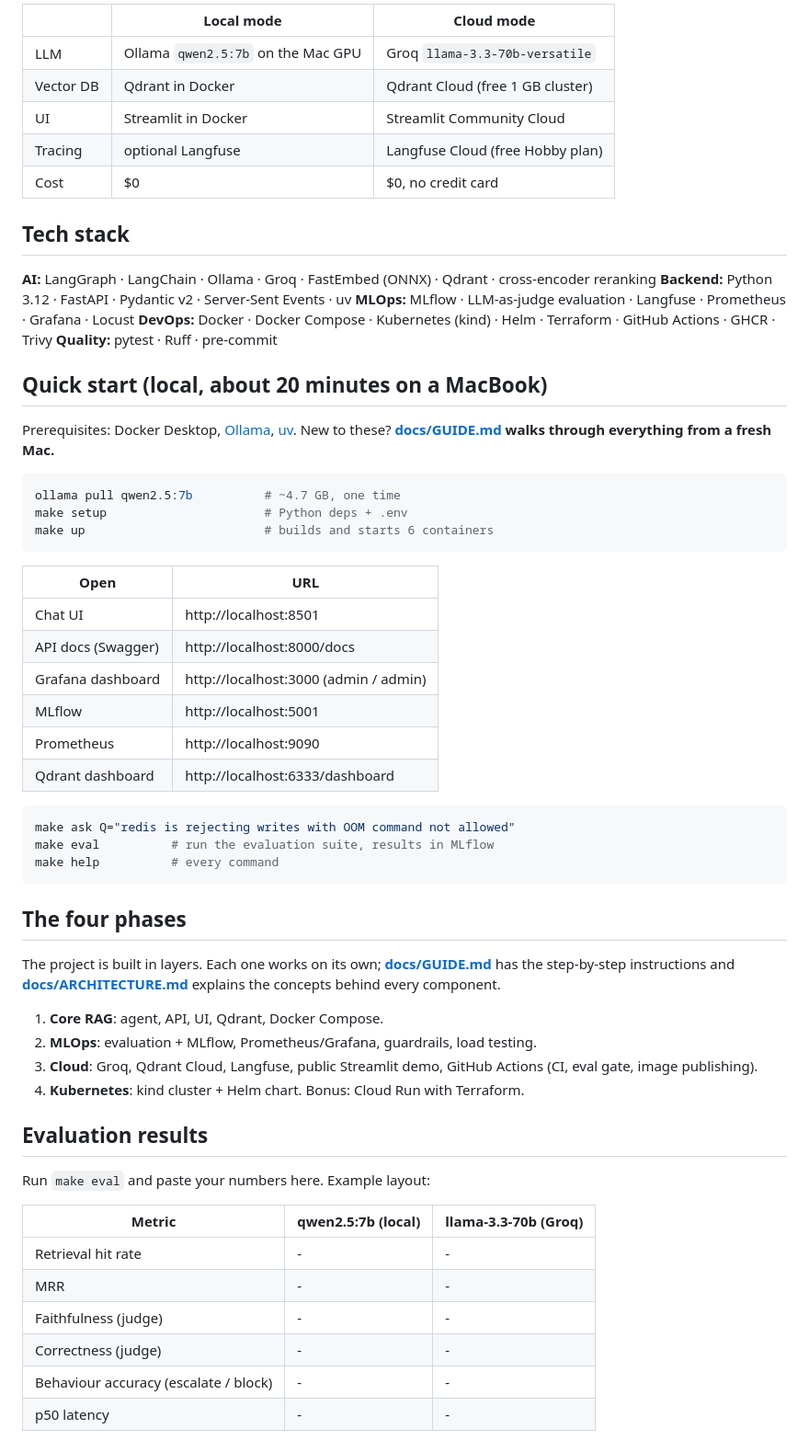
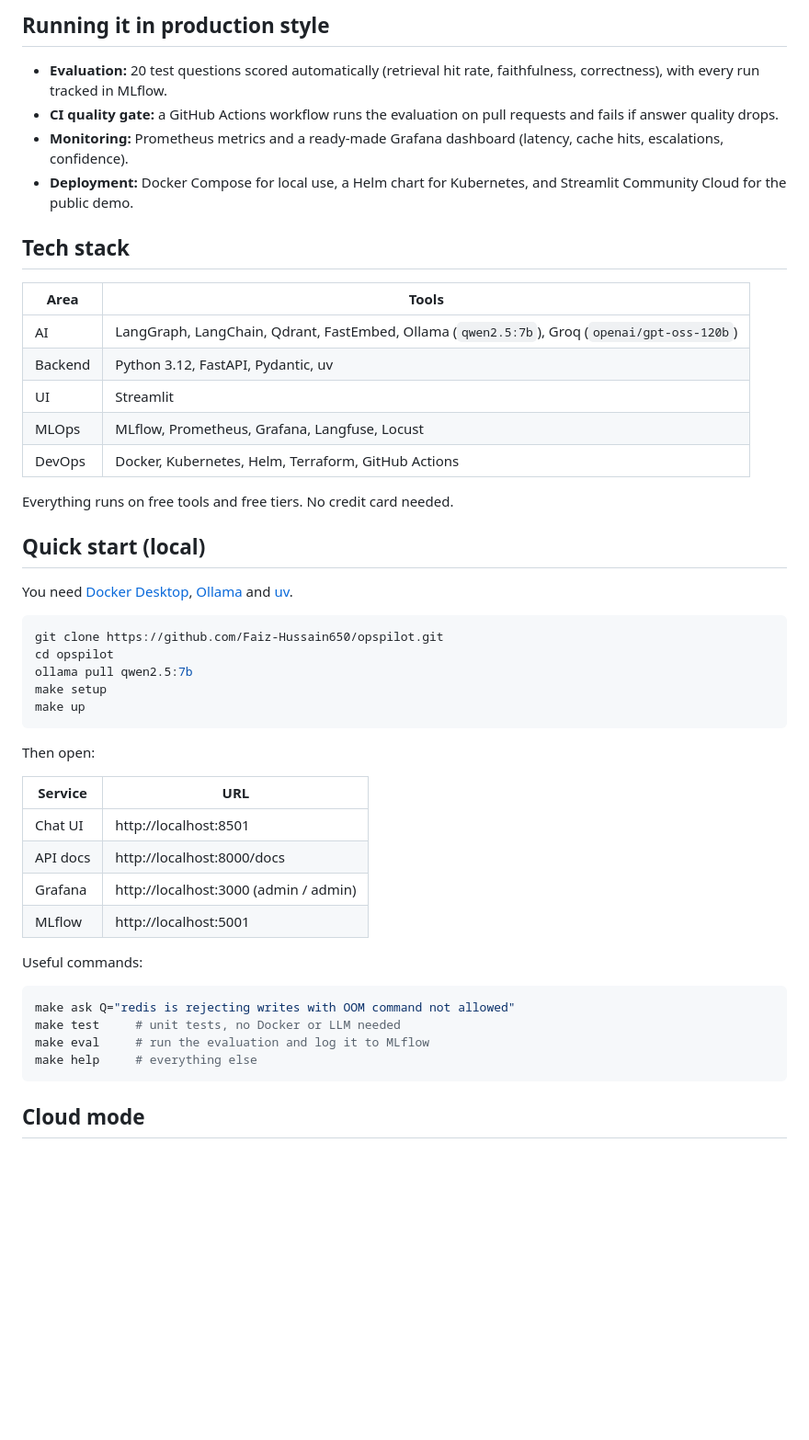
Before and after one commit to Faiz-Hussain650/opspilot, a Markdown page: README.md, the part around one of its changes. Shown at 92% size. GitHub-like rendering; blank space fills up the shorter version.

Commit message:
README, add pipeline diagram, default to gpt-oss-120b

````diff
--- a/README.md
+++ b/README.md
@@ -60,67 +30,53 @@ flowchart LR
 
-| | Local mode | Cloud mode |
-|---|---|---|
-| LLM | Ollama `qwen2.5:7b` on the Mac GPU | Groq `llama-3.3-70b-versatile` |
-| Vector DB | Qdrant in Docker | Qdrant Cloud (free 1 GB cluster) |
-| UI | Streamlit in Docker | Streamlit Community Cloud |
-| Tracing | optional Langfuse | Langfuse Cloud (free Hobby plan) |
-| Cost | $0 | $0, no credit card |
+## Running it in production style
+
+- **Evaluation:** 20 test questions scored automatically (retrieval hit rate, faithfulness, correctness), with every run tracked in MLflow.
+- **CI quality gate:** a GitHub Actions workflow runs the evaluation on pull requests and fails if answer quality drops.
+- **Monitoring:** Prometheus metrics and a ready-made Grafana dashboard (latency, cache hits, escalations, confidence).
+- **Deployment:** Docker Compose for local use, a Helm chart for Kubernetes, and Streamlit Community Cloud for the public demo.
 
 ## Tech stack
 
-**AI:** LangGraph · LangChain · Ollama · Groq · FastEmbed (ONNX) · Qdrant · cross-encoder reranking
-**Backend:** Python 3.12 · FastAPI · Pydantic v2 · Server-Sent Events · uv
-**MLOps:** MLflow · LLM-as-judge evaluation · Langfuse · Prometheus · Grafana · Locust
-**DevOps:** Docker · Docker Compose · Kubernetes (kind) · Helm · Terraform · GitHub Actions · GHCR · Trivy
-**Quality:** pytest · Ruff · pre-commit
+| Area | Tools |
+|---|---|
+| AI | LangGraph, LangChain, Qdrant, FastEmbed, Ollama (`qwen2.5:7b`), Groq (`openai/gpt-oss-120b`) |
+| Backend | Python 3.12, FastAPI, Pydantic, uv |
+| UI | Streamlit |
+| MLOps | MLflow, Prometheus, Grafana, Langfuse, Locust |
+| DevOps | Docker, Kubernetes, Helm, Terraform, GitHub Actions |
 
-## Quick start (local, about 20 minutes on a MacBook)
+Everything runs on free tools and free tiers. No credit card needed.
 
-Prerequisites: Docker Desktop, [Ollama](https://ollama.com), [uv](https://docs.astral.sh/uv/).
-New to these? **[docs/GUIDE.md](docs/GUIDE.md) walks through everything from a fresh Mac.**
+## Quick start (local)
+
+You need [Docker Desktop](https://www.docker.com/products/docker-desktop/),
+[Ollama](https://ollama.com) and [uv](https://docs.astral.sh/uv/).
 
 ```bash
-ollama pull qwen2.5:7b          # ~4.7 GB, one time
-make setup                      # Python deps + .env
-make up                         # builds and starts 6 containers
+git clone https://github.com/Faiz-Hussain650/opspilot.git
+cd opspilot
+ollama pull qwen2.5:7b
+make setup
+make up
 ```
 
-| Open | URL |
+Then open:
+
+| Service | URL |
 |---|---|
 | Chat UI | http://localhost:8501 |
-| API docs (Swagger) | http://localhost:8000/docs |
-| Grafana dashboard | http://localhost:3000 (admin / admin) |
+| API docs | http://localhost:8000/docs |
+| Grafana | http://localhost:3000 (admin / admin) |
 | MLflow | http://localhost:5001 |
-| Prometheus | http://localhost:9090 |
-| Qdrant dashboard | http://localhost:6333/dashboard |
+
+Useful commands:
 
 ```bash
 make ask Q="redis is rejecting writes with OOM command not allowed"
-make eval          # run the evaluation suite, results in MLflow
-make help          # every command
+make test     # unit tests, no Docker or LLM needed
+make eval     # run the evaluation and log it to MLflow
+make help     # everything else
 ```
 
-## The four phases
+## Cloud mode
 
-The project is built in layers. Each one works on its own; **[docs/GUIDE.md](docs/GUIDE.md)** has
-the step-by-step instructions and **[docs/ARCHITECTURE.md](docs/ARCHITECTURE.md)** explains the
-concepts behind every component.
-
-1. **Core RAG**: agent, API, UI, Qdrant, Docker Compose.
-2. **MLOps**: evaluation + MLflow, Prometheus/Grafana, guardrails, load testing.
-3. **Cloud**: Groq, Qdrant Cloud, Langfuse, public Streamlit demo, GitHub Actions (CI, eval gate, image publishing).
-4. **Kubernetes**: kind cluster + Helm chart. Bonus: Cloud Run with Terraform.
-
-## Evaluation results
-
-Run `make eval` and paste your numbers here. Example layout:
-
-| Metric | qwen2.5:7b (local) | llama-3.3-70b (Groq) |
-|---|---|---|
-| Retrieval hit rate | - | - |
-| MRR | - | - |
-| Faithfulness (judge) | - | - |
-| Correctness (judge) | - | - |
-| Behaviour accuracy (escalate / block) | - | - |
-| p50 latency | - | - |
-
````
Also changed, not shown: other parts of README.md (+40 -108 lines), docs/GUIDE.md (+1 -1 lines), docs/LINKEDIN_POST.md (+38 -52 lines), docs/images/opspilot-pipeline.png (added), 5 other files.
